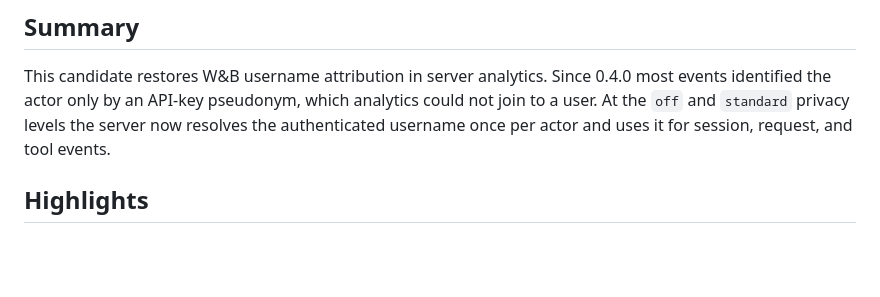
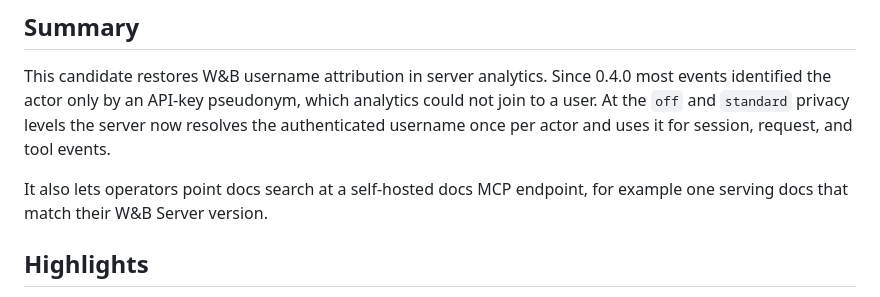
Before and after one commit to wandb/wandb-mcp-server, a Markdown page: docs/releases/v0.4.3.md, the part around the change. Drawn GitHub-style; blank space fills up the shorter version.

Commit message:
docs(release): mention self-hosted docs search in v0.4.3 summary
Co-Authored-By: Devin AI <158243242+devin-ai-integration[bot]@users.noreply.github.com>

```diff
--- a/docs/releases/v0.4.3.md
+++ b/docs/releases/v0.4.3.md
@@ -21,6 +21,9 @@ This candidate restores W&B username attribution in server analytics. Since
 analytics could not join to a user. At the `off` and `standard` privacy levels
 the server now resolves the authenticated username once per actor and uses it
 for session, request, and tool events.
+
+It also lets operators point docs search at a self-hosted docs MCP endpoint,
+for example one serving docs that match their W&B Server version.
 
 ## Highlights
 
```
